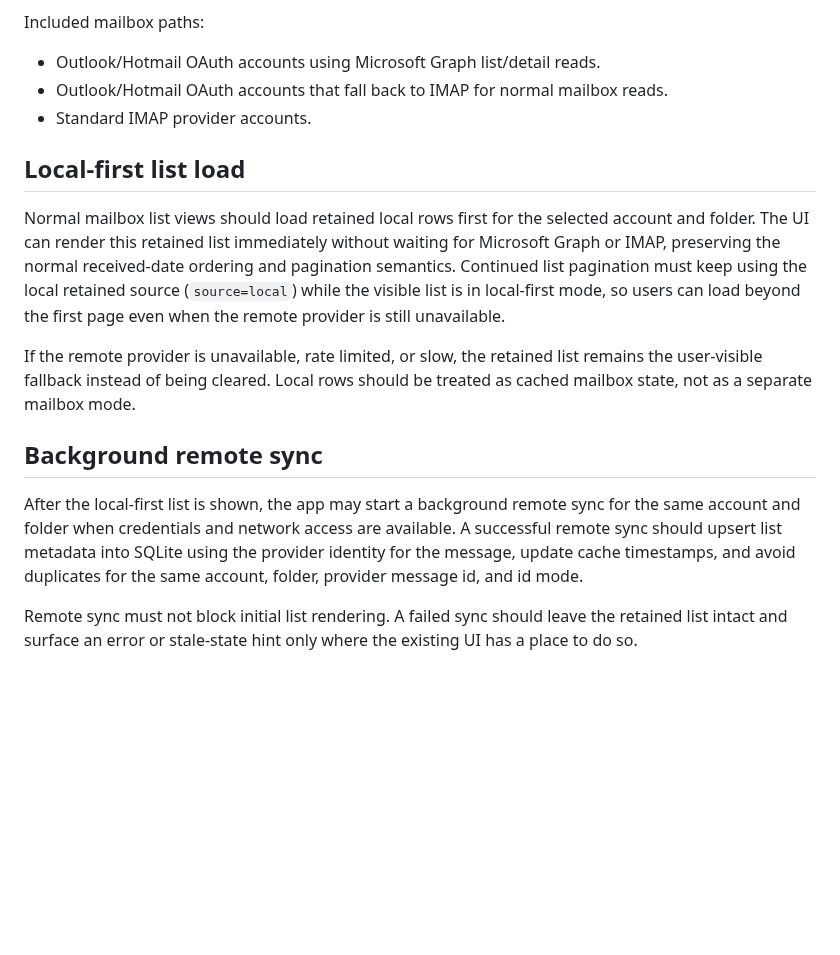
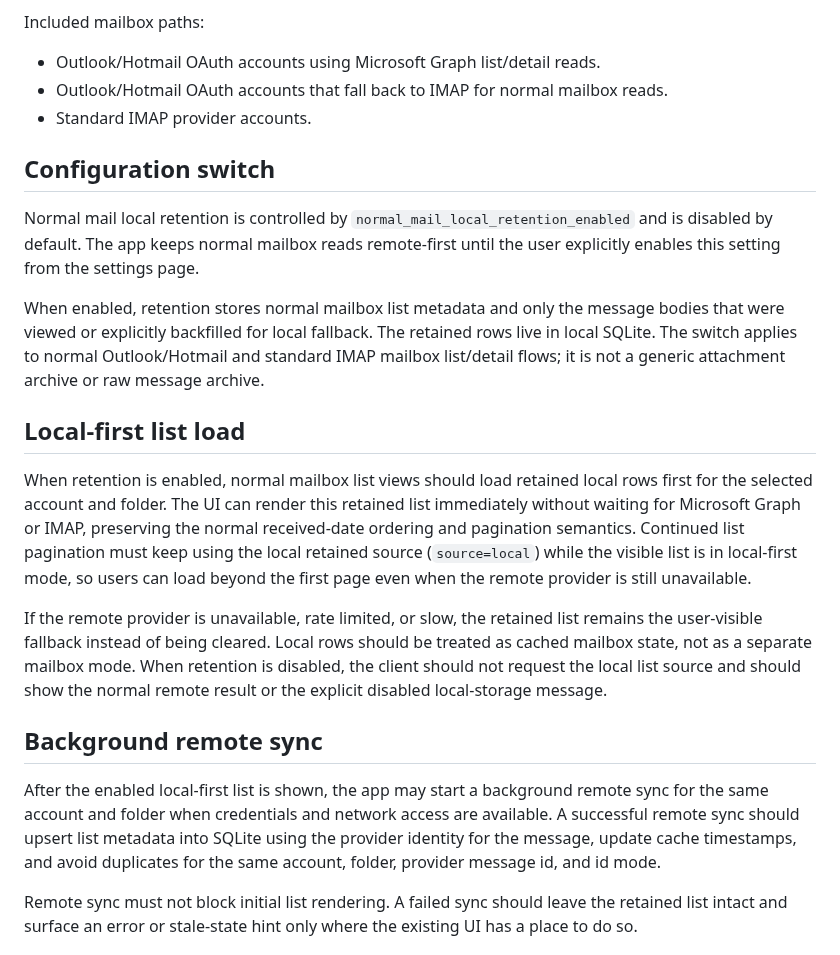
Before and after one commit to kol2000/outlookEmail, a Markdown page: docs/local-mail-retention.md, the part around one of its changes. GitHub-like rendering; blank space fills up the shorter version.

```diff
--- a/docs/local-mail-retention.md
+++ b/docs/local-mail-retention.md
@@ -10,15 +10,21 @@ Included mailbox paths:
 - Outlook/Hotmail OAuth accounts that fall back to IMAP for normal mailbox reads.
 - Standard IMAP provider accounts.
 
+## Configuration switch
+
+Normal mail local retention is controlled by `normal_mail_local_retention_enabled` and is disabled by default. The app keeps normal mailbox reads remote-first until the user explicitly enables this setting from the settings page.
+
+When enabled, retention stores normal mailbox list metadata and only the message bodies that were viewed or explicitly backfilled for local fallback. The retained rows live in local SQLite. The switch applies to normal Outlook/Hotmail and standard IMAP mailbox list/detail flows; it is not a generic attachment archive or raw message archive.
+
 ## Local-first list load
 
-Normal mailbox list views should load retained local rows first for the selected account and folder. The UI can render this retained list immediately without waiting for Microsoft Graph or IMAP, preserving the normal received-date ordering and pagination semantics. Continued list pagination must keep using the local retained source (`source=local`) while the visible list is in local-first mode, so users can load beyond the first page even when the remote provider is still unavailable.
+When retention is enabled, normal mailbox list views should load retained local rows first for the selected account and folder. The UI can render this retained list immediately without waiting for Microsoft Graph or IMAP, preserving the normal received-date ordering and pagination semantics. Continued list pagination must keep using the local retained source (`source=local`) while the visible list is in local-first mode, so users can load beyond the first page even when the remote provider is still unavailable.
 
-If the remote provider is unavailable, rate limited, or slow, the retained list remains the user-visible fallback instead of being cleared. Local rows should be treated as cached mailbox state, not as a separate mailbox mode.
+If the remote provider is unavailable, rate limited, or slow, the retained list remains the user-visible fallback instead of being cleared. Local rows should be treated as cached mailbox state, not as a separate mailbox mode. When retention is disabled, the client should not request the local list source and should show the normal remote result or the explicit disabled local-storage message.
 
 ## Background remote sync
 
-After the local-first list is shown, the app may start a background remote sync for the same account and folder when credentials and network access are available. A successful remote sync should upsert list metadata into SQLite using the provider identity for the message, update cache timestamps, and avoid duplicates for the same account, folder, provider message id, and id mode.
+After the enabled local-first list is shown, the app may start a background remote sync for the same account and folder when credentials and network access are available. A successful remote sync should upsert list metadata into SQLite using the provider identity for the message, update cache timestamps, and avoid duplicates for the same account, folder, provider message id, and id mode.
 
 Remote sync must not block initial list rendering. A failed sync should leave the retained list intact and surface an error or stale-state hint only where the existing UI has a place to do so.
 
```
Also changed, not shown: other parts of docs/local-mail-retention.md (+21 -1 lines), README.md (+5 -3 lines).
